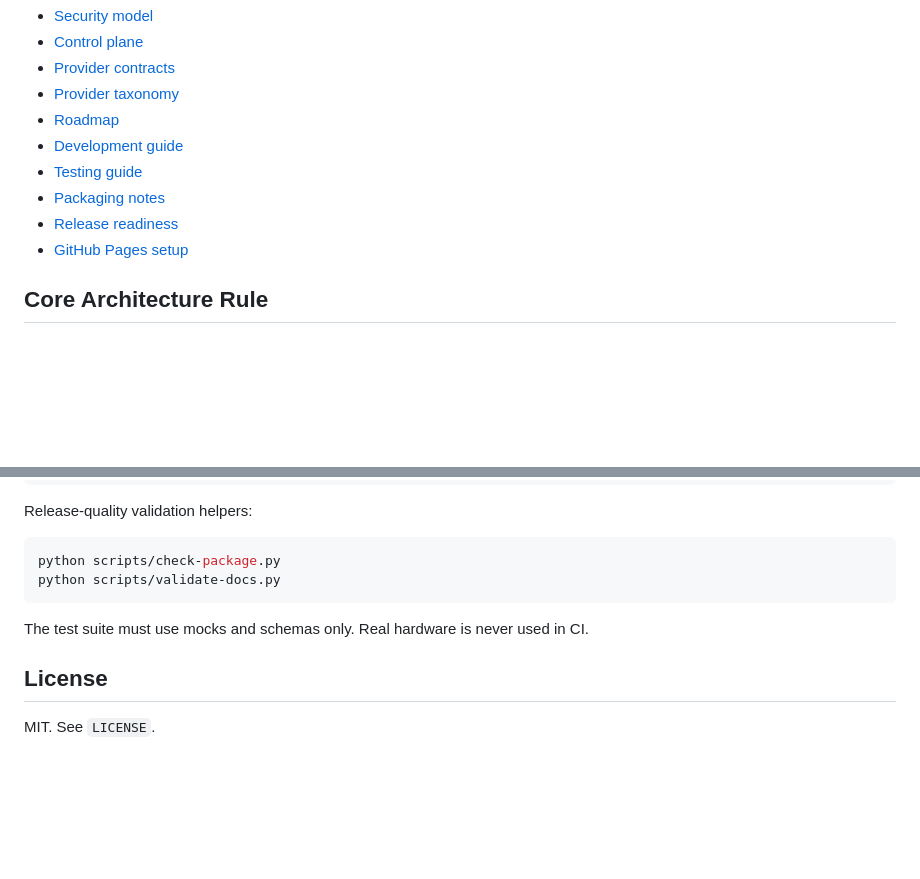
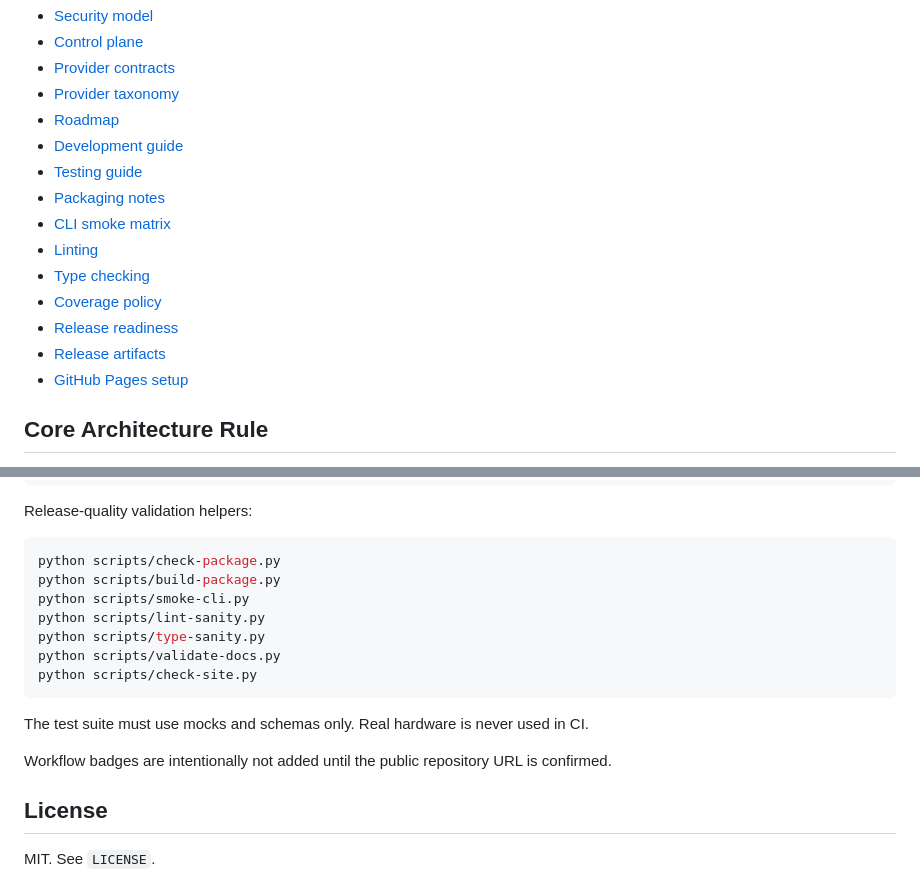
Before and after one commit to MahdiHedhli/AgenticKVM, a Markdown page: README.md, 2 parts joined by grey strips. Drawn GitHub-style; blank space fills up the shorter version.

Commit message:
docs: polish README release links

````diff
--- a/README.md
+++ b/README.md
@@ -32,7 +32,12 @@ and is not part of mainline metadata.
 - [Development guide](docs/development.md)
 - [Testing guide](docs/testing.md)
 - [Packaging notes](docs/packaging.md)
+- [CLI smoke matrix](docs/cli-smoke.md)
+- [Linting](docs/linting.md)
+- [Type checking](docs/type-checking.md)
+- [Coverage policy](docs/coverage-policy.md)
 - [Release readiness](docs/release-readiness.md)
+- [Release artifacts](docs/release-artifacts.md)
 - [GitHub Pages setup](docs/github-pages.md)
 
 ## Core Architecture Rule
@@ -124,12 +129,20 @@ Release-quality validation helpers:
 
 ```bash
 python scripts/check-package.py
+python scripts/build-package.py
+python scripts/smoke-cli.py
+python scripts/lint-sanity.py
+python scripts/type-sanity.py
 python scripts/validate-docs.py
+python scripts/check-site.py
 ```
 
 The test suite must use mocks and schemas only. Real hardware is never used in
 CI.
 
+Workflow badges are intentionally not added until the public repository URL is
+confirmed.
+
 ## License
 
 MIT. See `LICENSE`.
````
